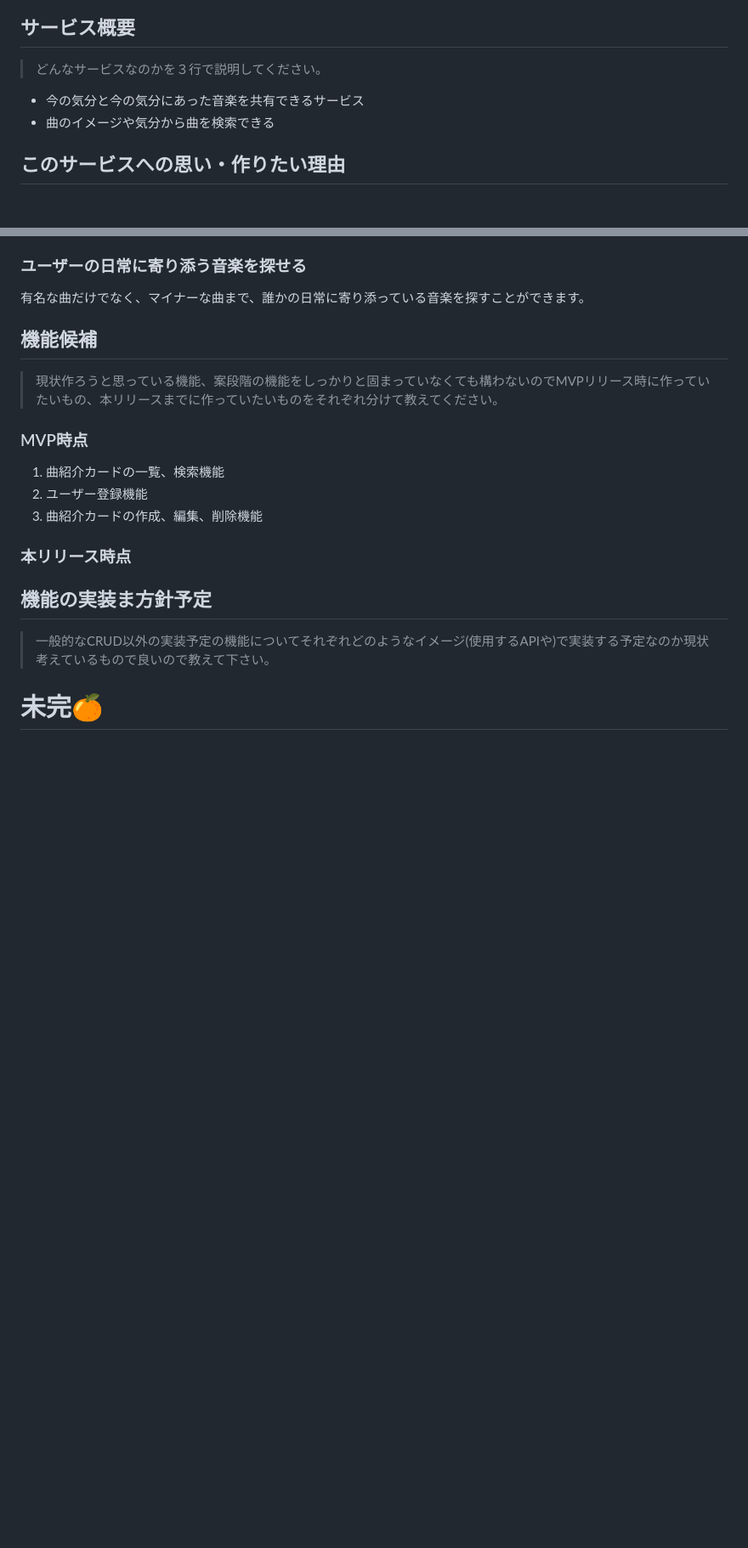
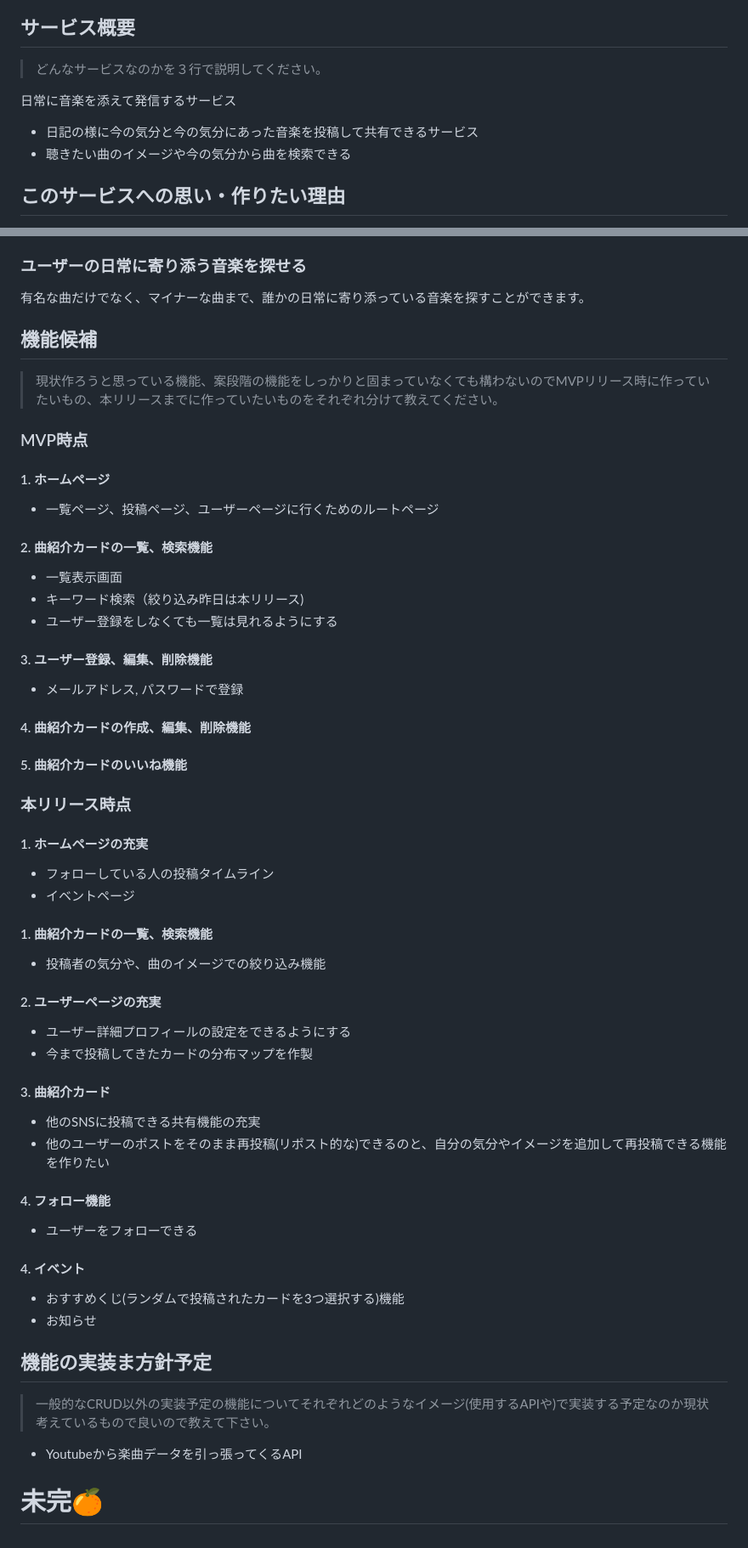
Before and after one commit to tom03p/syn-on, a Markdown page: README.md, 2 parts joined by grey strips. Shown: that part at 85% size. GitHub-like rendering; blank space fills up the shorter version.

```diff
--- a/README.md
+++ b/README.md
@@ -1,9 +1,10 @@
 # syn-on
 ## サービス概要 ##
 > どんなサービスなのかを３行で説明してください。
-- 今の気分と今の気分にあった音楽を共有できるサービス
-- 曲のイメージや気分から曲を検索できる
 
+日常に音楽を添えて発信するサービス
+- 日記の様に今の気分と今の気分にあった音楽を投稿して共有できるサービス
+- 聴きたい曲のイメージや今の気分から曲を検索できる
 
 ## このサービスへの思い・作りたい理由 ##
 > このサービスの題材となるものに関してのエピソードがあれば詳しく教えてください。
@@ -86,13 +90,46 @@
 > 現状作ろうと思っている機能、案段階の機能をしっかりと固まっていなくても構わないのでMVPリリース時に作っていたいもの、本リリースまでに作っていたいものをそれぞれ分けて教えてください。
 
 ### MVP時点 ###
-1. 曲紹介カードの一覧、検索機能
-3. ユーザー登録機能
-4. 曲紹介カードの作成、編集、削除機能
+#### 1. ホームページ <br>
+  - 一覧ページ、投稿ページ、ユーザーページに行くためのルートページ
+
+#### 2. 曲紹介カードの一覧、検索機能 <br>
+  - 一覧表示画面
+  - キーワード検索（絞り込み昨日は本リリース)
+  - ユーザー登録をしなくても一覧は見れるようにする
+
+#### 3. ユーザー登録、編集、削除機能 <br>
+  - メールアドレス, パスワードで登録
+
+#### 4. 曲紹介カードの作成、編集、削除機能 <br>
+
+#### 5. 曲紹介カードのいいね機能 <br>
 
 ### 本リリース時点 ###
+#### 1. ホームページの充実 <br>
+  - フォローしている人の投稿タイムライン
+  - イベントページ
+
+#### 1. 曲紹介カードの一覧、検索機能 <br>
+  - 投稿者の気分や、曲のイメージでの絞り込み機能
+
+#### 2. ユーザーページの充実 <br>
+  - ユーザー詳細プロフィールの設定をできるようにする
+  - 今まで投稿してきたカードの分布マップを作製
+
+#### 3. 曲紹介カード <br>
+  - 他のSNSに投稿できる共有機能の充実
+  - 他のユーザーのポストをそのまま再投稿(リポスト的な)できるのと、自分の気分やイメージを追加して再投稿できる機能を作りたい
+
+#### 4. フォロー機能 <br>
+  -   ユーザーをフォローできる
+
+#### 4. イベント
+  - おすすめくじ(ランダムで投稿されたカードを3つ選択する)機能
+  - お知らせ
 
 ## 機能の実装ま方針予定 ##
 > 一般的なCRUD以外の実装予定の機能についてそれぞれどのようなイメージ(使用するAPIや)で実装する予定なのか現状考えているもので良いので教えて下さい。
 
+  - Youtubeから楽曲データを引っ張ってくるAPI
 # 未完🍊 #
```
Also changed, not shown: other parts of README.md (+5 -2 lines).
